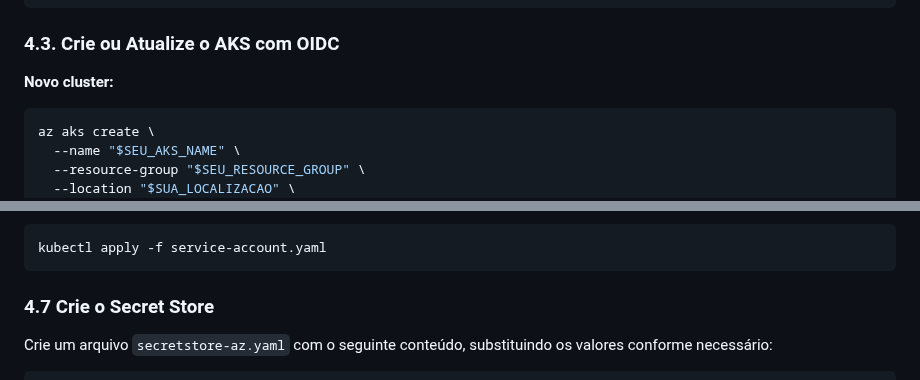
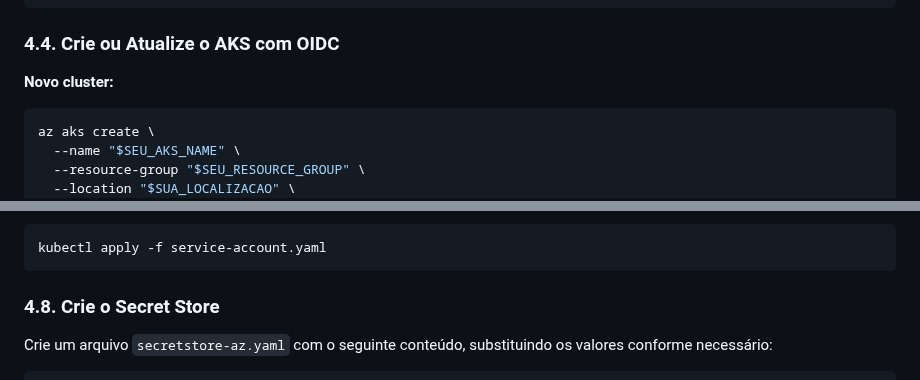
Before and after one commit to toolbox-tech/embracon, a Markdown page: Secret Management/README.md, 2 parts joined by grey strips. Rendered like a GitHub page.

````diff
--- a/Secret Management/README.md
+++ b/Secret Management/README.md
@@ -82,7 +93,7 @@ az keyvault create \
 KEY_VAULT_URL="$(az keyvault show --name "$SEU_KEYVAULT_NAME" --resource-group "$SEU_RESOURCE_GROUP" --query properties.vaultUri -o tsv)"
 ```
 
-### 4.3. Crie ou Atualize o AKS com OIDC
+### 4.4. Crie ou Atualize o AKS com OIDC
 
 **Novo cluster:**
 ```bash
@@ -153,7 +164,9 @@ metadata:
 ```bash
 kubectl apply -f service-account.yaml
 ```
-### 4.7 Crie o Secret Store
+
+### 4.8. Crie o Secret Store
+
 Crie um arquivo `secretstore-az.yaml` com o seguinte conteúdo, substituindo os valores conforme necessário:
 
 ```yaml
````
Also changed, not shown: other parts of Secret Management/README.md (+18 -7 lines).
